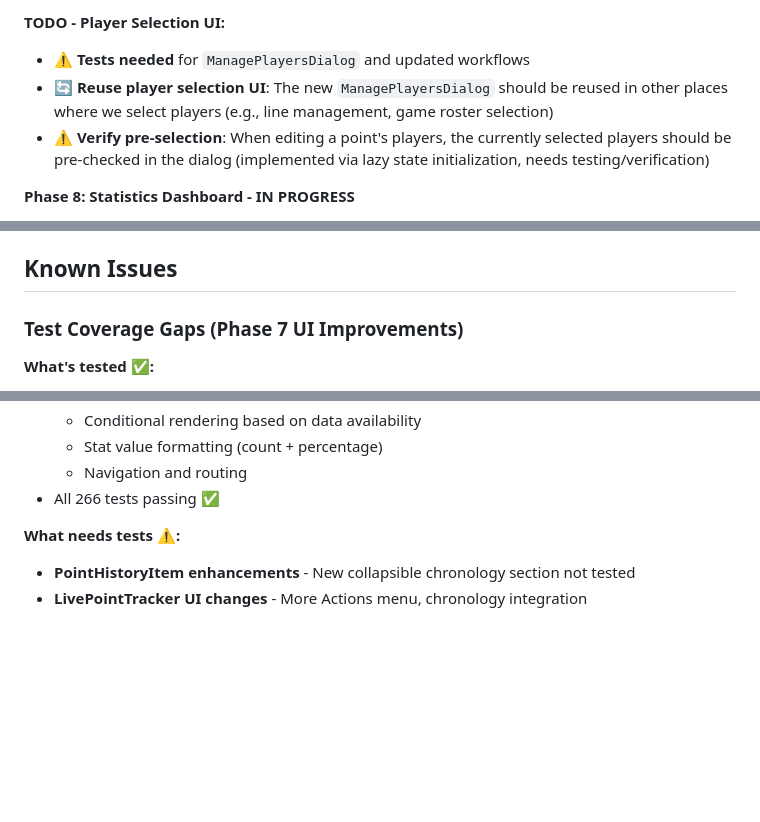
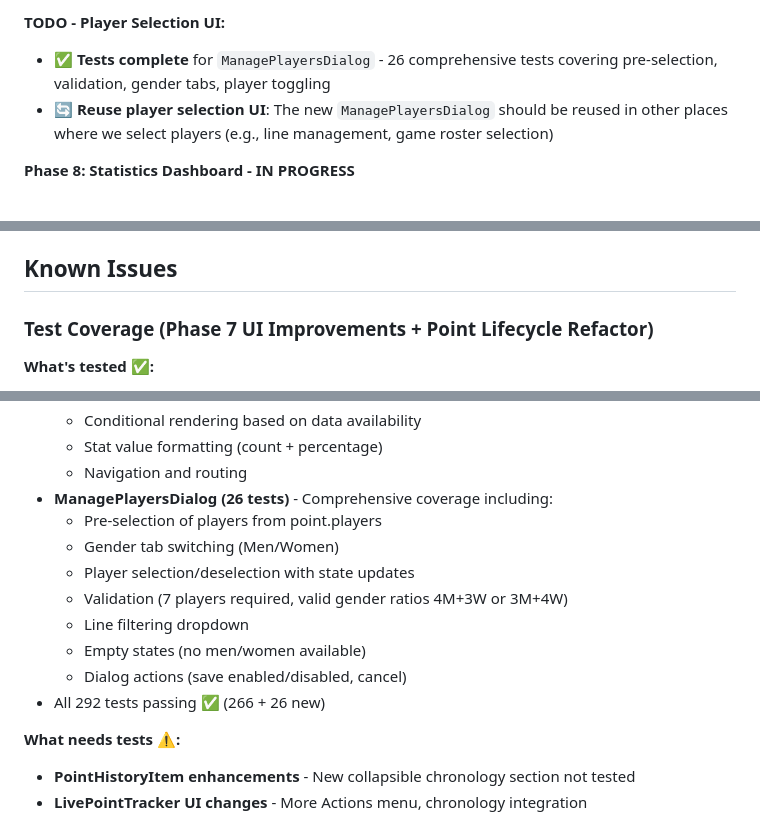
Before and after one commit to alachambre/ultimate-frisbee-stats, a Markdown page: CLAUDE.md, 3 parts joined by grey strips. GitHub-like rendering; blank space fills up the shorter version.

Commit message:
Update CLAUDE.md with ManagePlayersDialog test completion

```diff
--- a/CLAUDE.md
+++ b/CLAUDE.md
@@ -171,9 +171,8 @@ ready → running → scored → completed
 - ✅ Proper query key management (`activePoint` instead of `runningPoint`)
 
 **TODO - Player Selection UI:**
-- ⚠️ **Tests needed** for `ManagePlayersDialog` and updated workflows
+- ✅ **Tests complete** for `ManagePlayersDialog` - 26 comprehensive tests covering pre-selection, validation, gender tabs, player toggling
 - 🔄 **Reuse player selection UI**: The new `ManagePlayersDialog` should be reused in other places where we select players (e.g., line management, game roster selection)
-- ⚠️ **Verify pre-selection**: When editing a point's players, the currently selected players should be pre-checked in the dialog (implemented via lazy state initialization, needs testing/verification)
 
 **Phase 8: Statistics Dashboard - IN PROGRESS**
 - ✅ Game-level statistics backend (team + player stats with offense/defense breakdown)
@@ -235,7 +234,7 @@ npm run build                       # Production build
 
 ## Known Issues
 
-### Test Coverage Gaps (Phase 7 UI Improvements)
+### Test Coverage (Phase 7 UI Improvements + Point Lifecycle Refactor)
 **What's tested ✅:**
 - LivePointTracker basic functionality (10 tests)
 - CallsList (13 tests)
@@ -254,7 +253,15 @@ npm run build                       # Production build
   - Conditional rendering based on data availability
   - Stat value formatting (count + percentage)
   - Navigation and routing
-- All 266 tests passing ✅
+- **ManagePlayersDialog (26 tests)** - Comprehensive coverage including:
+  - Pre-selection of players from point.players
+  - Gender tab switching (Men/Women)
+  - Player selection/deselection with state updates
+  - Validation (7 players required, valid gender ratios 4M+3W or 3M+4W)
+  - Line filtering dropdown
+  - Empty states (no men/women available)
+  - Dialog actions (save enabled/disabled, cancel)
+- All 292 tests passing ✅ (266 + 26 new)
 
 **What needs tests ⚠️:**
 - **PointHistoryItem enhancements** - New collapsible chronology section not tested
```
